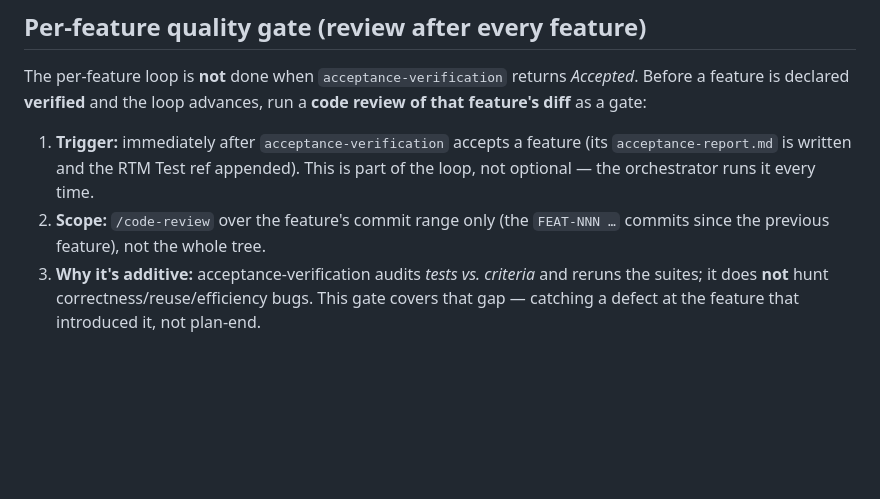
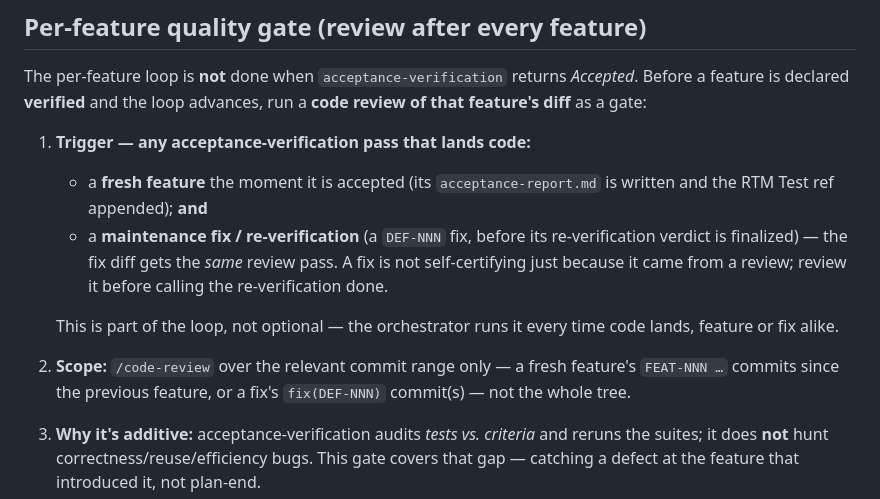
Before and after one commit to zeeshanhanif/tic-tac-toe-game, a Markdown page: CLAUDE.md, the part around the change. Rendered like a GitHub page; blank space fills up the shorter version.

Commit message:
docs: extend quality gate to maintenance fixes / re-verifications
The review gate now triggers on any acceptance-verification pass that lands code
— fresh feature acceptance AND a DEF-NNN fix (reviewed before its re-verification
verdict is finalized). Closes the gap where DEF-003's fix diff skipped review.

```diff
--- a/CLAUDE.md
+++ b/CLAUDE.md
@@ -54,11 +54,19 @@ The per-feature loop is **not** done when `acceptance-verification` returns
 *Accepted*. Before a feature is declared **verified** and the loop advances, run
 a **code review of that feature's diff** as a gate:
 
-1. **Trigger:** immediately after `acceptance-verification` accepts a feature
-   (its `acceptance-report.md` is written and the RTM Test ref appended). This is
-   part of the loop, not optional — the orchestrator runs it every time.
-2. **Scope:** `/code-review` over the feature's commit range only (the
-   `FEAT-NNN …` commits since the previous feature), not the whole tree.
+1. **Trigger — any acceptance-verification pass that lands code:**
+   - a **fresh feature** the moment it is accepted (its `acceptance-report.md`
+     is written and the RTM Test ref appended); **and**
+   - a **maintenance fix / re-verification** (a `DEF-NNN` fix, before its
+     re-verification verdict is finalized) — the fix diff gets the *same* review
+     pass. A fix is not self-certifying just because it came from a review;
+     review it before calling the re-verification done.
+
+   This is part of the loop, not optional — the orchestrator runs it every time
+   code lands, feature or fix alike.
+2. **Scope:** `/code-review` over the relevant commit range only — a fresh
+   feature's `FEAT-NNN …` commits since the previous feature, or a fix's
+   `fix(DEF-NNN)` commit(s) — not the whole tree.
 3. **Why it's additive:** acceptance-verification audits *tests vs. criteria* and
    reruns the suites; it does **not** hunt correctness/reuse/efficiency bugs.
    This gate covers that gap — catching a defect at the feature that introduced
```
